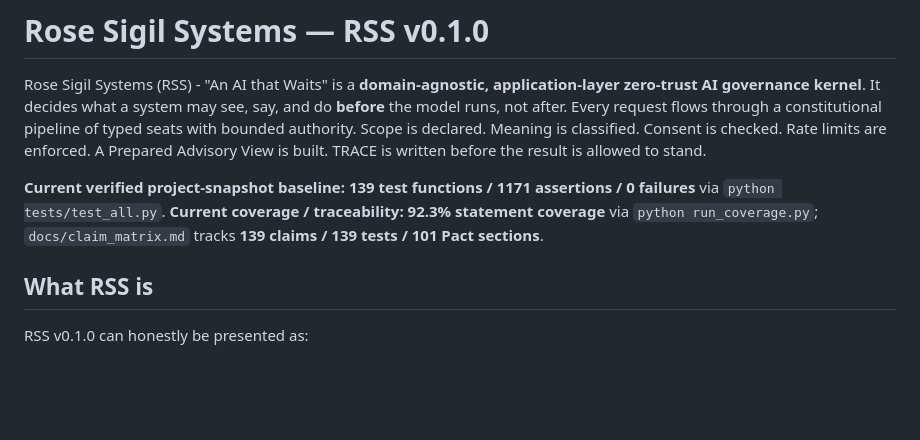
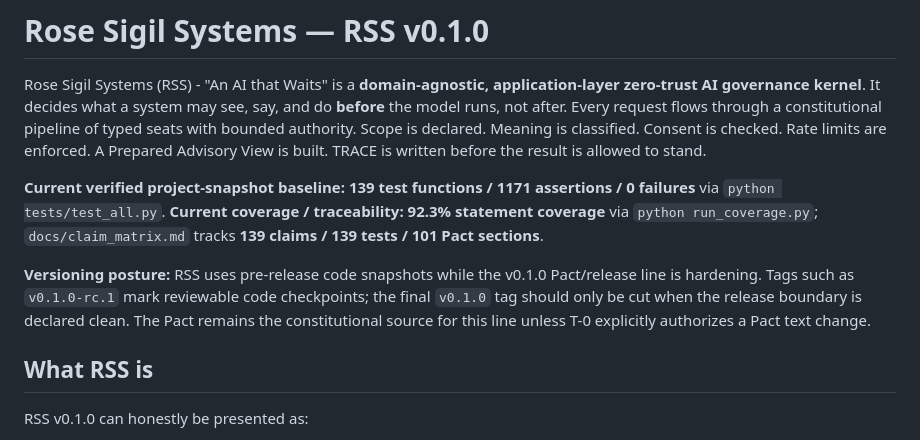
Before and after one commit to violent-xrp/rss_v0.1.0, a Markdown page: README.md, the part around the change. Rendered like a GitHub page; blank space fills up the shorter version.

Commit message:
Document prerelease versioning posture

```diff
--- a/README.md
+++ b/README.md
@@ -4,6 +4,8 @@ Rose Sigil Systems (RSS) - "An AI that Waits" is a **domain-agnostic, applicatio
 
 **Current verified project-snapshot baseline:** **139 test functions / 1171 assertions / 0 failures** via `python tests/test_all.py`.
 **Current coverage / traceability:** **92.3% statement coverage** via `python run_coverage.py`; `docs/claim_matrix.md` tracks **139 claims / 139 tests / 101 Pact sections**.
+
+**Versioning posture:** RSS uses pre-release code snapshots while the v0.1.0 Pact/release line is hardening. Tags such as `v0.1.0-rc.1` mark reviewable code checkpoints; the final `v0.1.0` tag should only be cut when the release boundary is declared clean. The Pact remains the constitutional source for this line unless T-0 explicitly authorizes a Pact text change.
 
 ## What RSS is
 
```
Also changed, not shown: ROADMAP.md (+9 -2 lines), docs/PACT_ALIGNMENT.md (+2 -0 lines).
